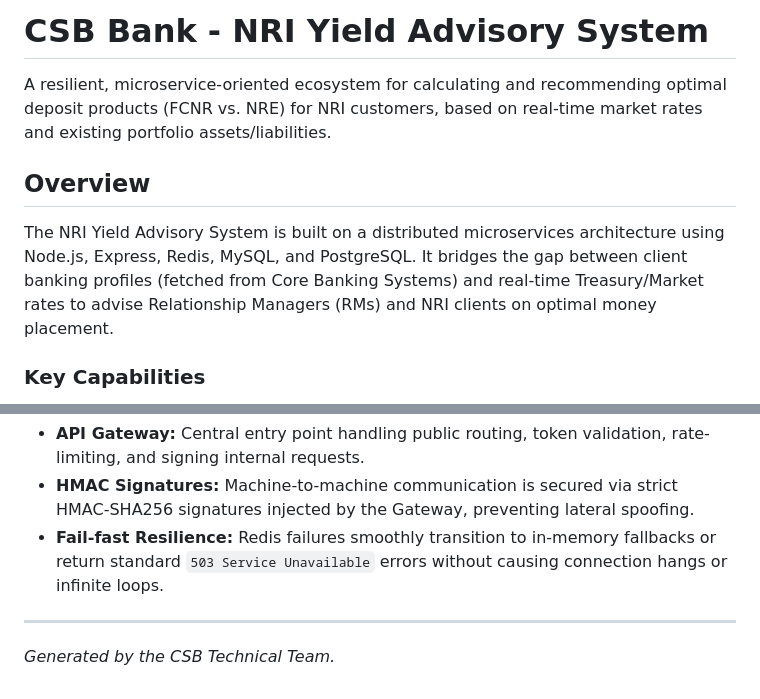
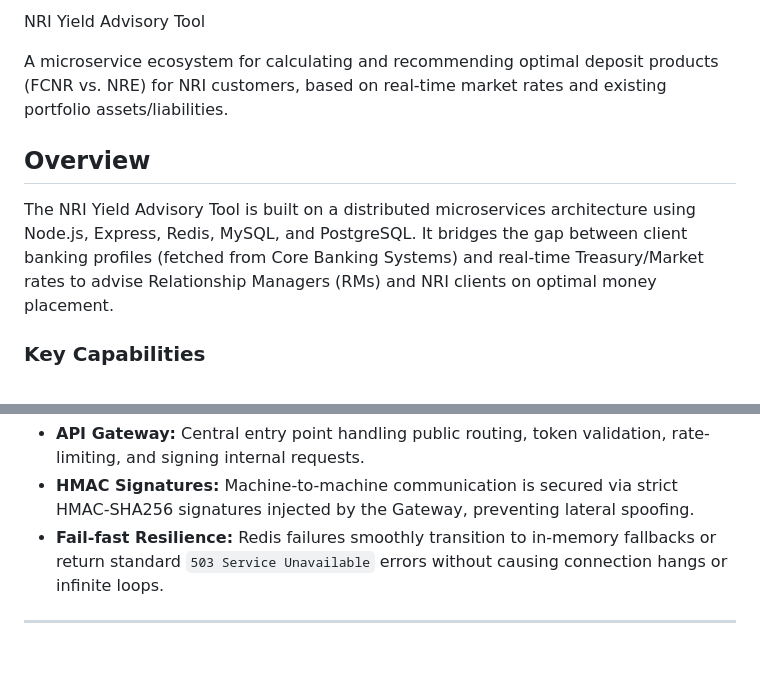
Before and after one commit to RMukherjee007/API_PROJECT, a Markdown page: README.md, 2 parts joined by grey strips. Rendered like a GitHub page; blank space fills up the shorter version.

Commit message:
Revise project title and improve README clarity
Updated the project title from 'CSB Bank - NRI Yield Advisory System' to 'NRI Yield Advisory Tool' and made minor text adjustments for consistency.

```diff
--- a/README.md
+++ b/README.md
@@ -1,10 +1,10 @@
-# CSB Bank - NRI Yield Advisory System
+NRI Yield Advisory Tool
 
-A resilient, microservice-oriented ecosystem for calculating and recommending optimal deposit products (FCNR vs. NRE) for NRI customers, based on real-time market rates and existing portfolio assets/liabilities.
+A microservice ecosystem for calculating and recommending optimal deposit products (FCNR vs. NRE) for NRI customers, based on real-time market rates and existing portfolio assets/liabilities.
 
 ## Overview
 
-The NRI Yield Advisory System is built on a distributed microservices architecture using Node.js, Express, Redis, MySQL, and PostgreSQL. It bridges the gap between client banking profiles (fetched from Core Banking Systems) and real-time Treasury/Market rates to advise Relationship Managers (RMs) and NRI clients on optimal money placement.
+The NRI Yield Advisory Tool is built on a distributed microservices architecture using Node.js, Express, Redis, MySQL, and PostgreSQL. It bridges the gap between client banking profiles (fetched from Core Banking Systems) and real-time Treasury/Market rates to advise Relationship Managers (RMs) and NRI clients on optimal money placement.
 
 ### Key Capabilities
 - **Real-time Yield Calculation:** Automatically compares FCNR (Foreign Currency Non-Resident) and NRE (Non-Resident External) yields, factoring in forward premiums and internal ALM penalties.
@@ -78,4 +78,3 @@ Once running, the UI is available at `http://localhost:8080/`.
 - **Fail-fast Resilience:** Redis failures smoothly transition to in-memory fallbacks or return standard `503 Service Unavailable` errors without causing connection hangs or infinite loops.
 
 ---
-*Generated by the CSB Technical Team.*
```
